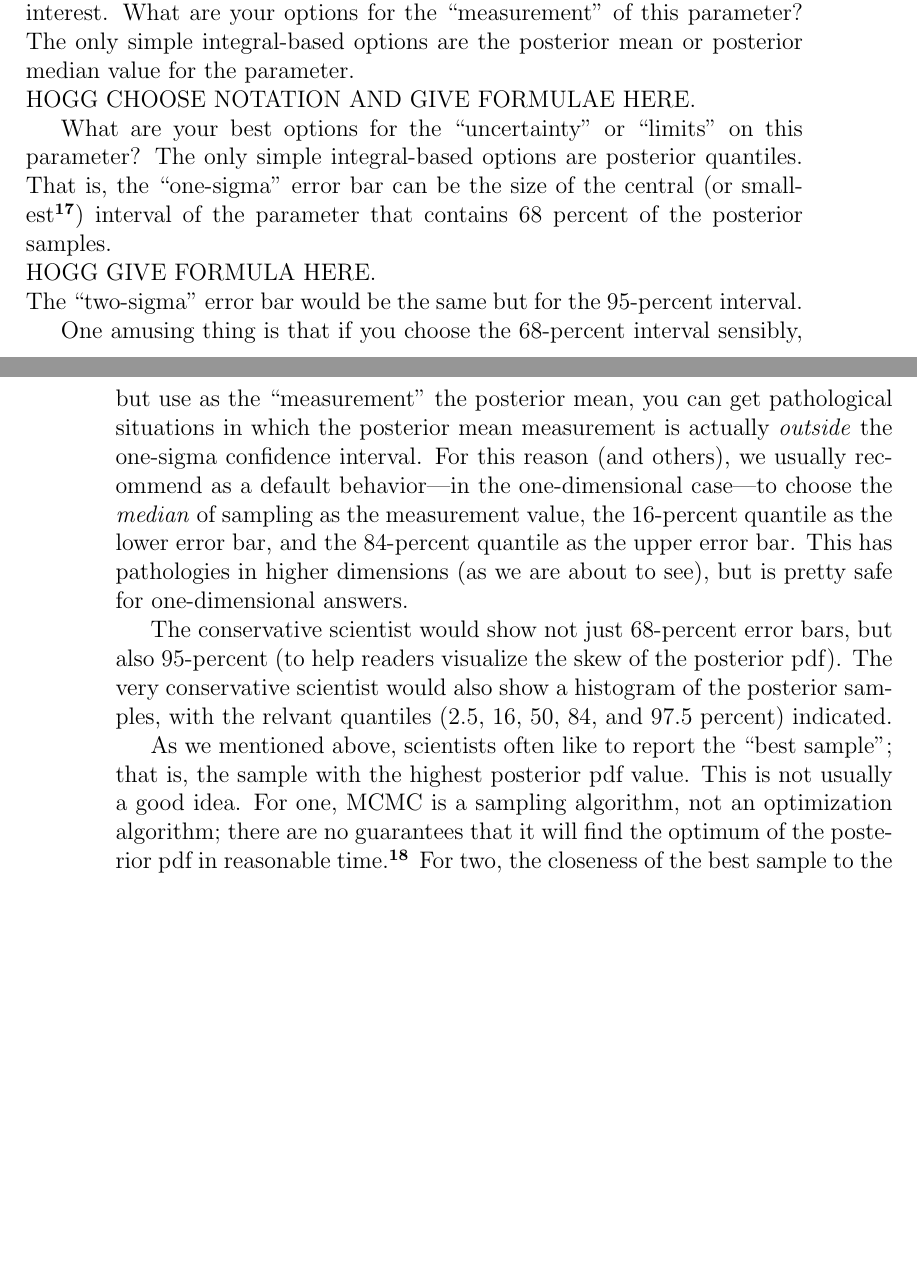
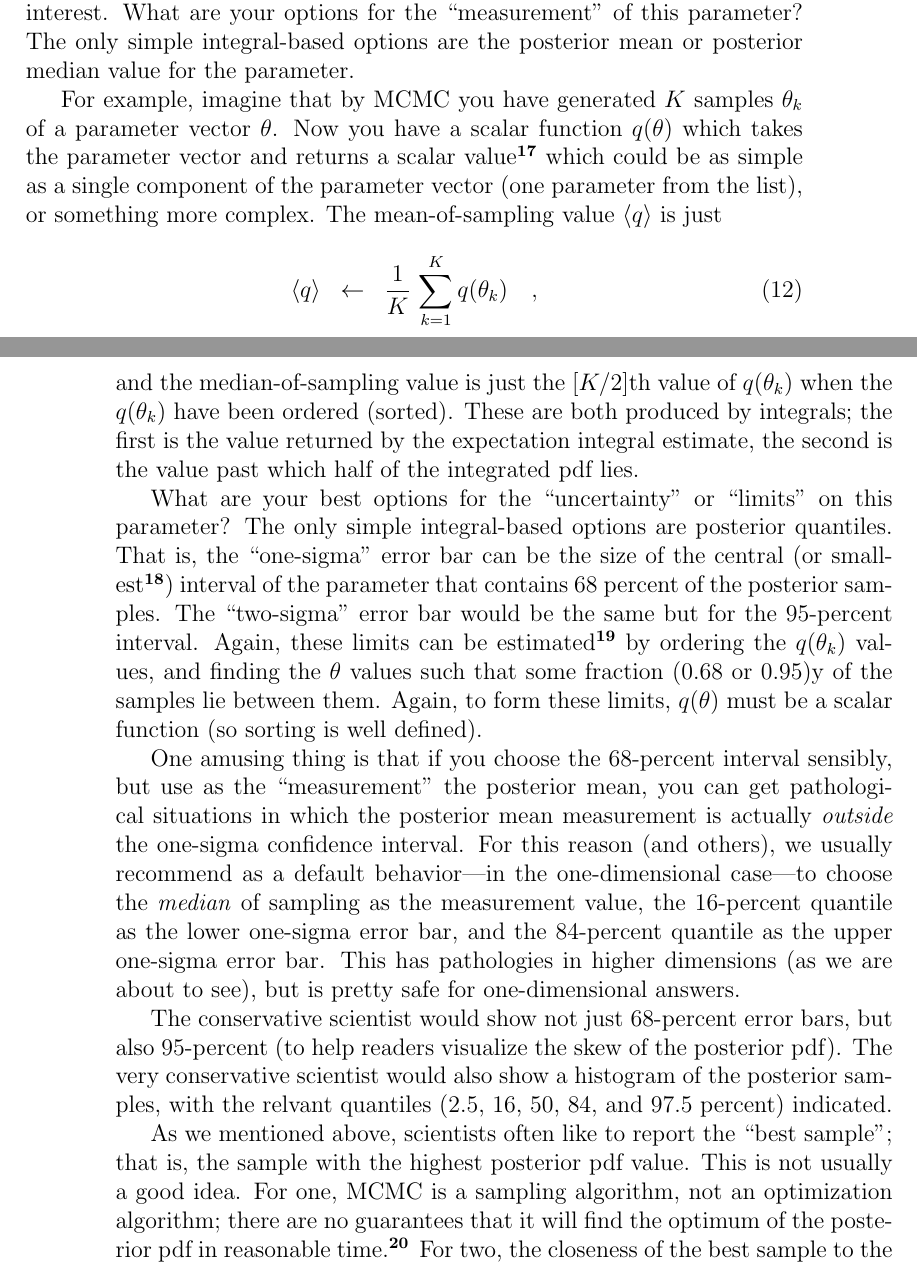
Before and after one commit to davidwhogg/mcmc, a LaTeX paper (mcmc.tex, which reads styles/dar.tex): two parts of pages 7 and 8 of 21 before the commit and two parts of pages 7 and 8 of 22 after it, joined at a grey line, cut so that both start at the same text, the shorter picture padded with empty space. Compiled offline with pdfLaTeX.

Commit message:
estimators

```diff
--- a/mcmc.tex
+++ b/mcmc.tex
@@ -429,15 +430,45 @@ You have a model with a small number of parameters (say three-ish),
 What are your options for the ``measurement'' of this parameter?
 The only simple integral-based options are the posterior mean
   or posterior median value for the parameter.
-\\HOGG CHOOSE NOTATION AND GIVE FORMULAE HERE.
+
+For example,
+  imagine that by MCMC you have generated
+  $K$ samples $\pars_k$ of a parameter vector $\pars$.
+Now you have a scalar function $q(\theta)$ which takes the parameter vector
+  and returns a scalar value%
+  \note{For the median-of-sampling value, $q(\theta)$ needs to return a scalar,
+  but technically, for the mean-of-sampling, $q(\theta)$ can be a vector or something high-dimensional.}
+  which could be as simple as a single component of the parameter vector
+  (one parameter from the list),
+  or something more complex.
+The mean-of-sampling value $\mean{q}$ is just
+\begin{eqnarray}
+\mean{q} &\leftarrow& \frac{1}{K}\,\sum_{k=1}^K q(\theta_k)
+\quad ,
+\end{eqnarray}
+  and the median-of-sampling value is just the $[K/2]$th value of $q(\theta_k)$
+  when the $q(\theta_k)$ have been ordered (sorted).
+These are both produced by integrals;
+  the first is the value returned by the expectation integral estimate,
+  the second is the value past which half of the integrated pdf lies.
 
 What are your best options for the ``uncertainty'' or ``limits'' on this parameter?
 The only simple integral-based options are posterior quantiles.
 That is, the ``one-sigma'' error bar can be the size of the central (or smallest%
   \note{HOGG shizzle about choosing quantiles}) interval of the parameter
   that contains 68 percent of the posterior samples.
-\\HOGG GIVE FORMULA HERE.\\
 The ``two-sigma'' error bar would be the same but for the 95-percent interval.
+Again, these limits can be estimated%
+  \note{One amusing thing about samplings,
+  which are so beloved of us probabilistic (Bayesian) reasoners,
+  is that anything we \emph{do} with a sampling,
+  like estimate an integral or a quantile,
+  is just an old-school frequentist estimator.
+  A frequentist estimator of a Bayesian quantity, to be sure, but a frequentist estimator nonetheless.}
+  by ordering the $q(\theta_k)$ values,
+  and finding the $\theta$ values such that some fraction (0.68 or 0.95)y
+  of the samples lie between them.
+Again, to form these limits, $q(\theta)$ must be a scalar function (so sorting is well defined).
 
 One amusing thing is that if you choose the 68-percent interval sensibly,
   but use as the ``measurement'' the posterior mean,
@@ -446,8 +477,8 @@ One amusing thing is that if you choose the 68-percent interval sensibly,
 For this reason (and others), we usually recommend as a default behavior%
   ---in the one-dimensional case---%
   to choose the \emph{median} of sampling as the measurement value,
-  the 16-percent quantile as the lower error bar,
-  and the 84-percent quantile as the upper error bar.
+  the 16-percent quantile as the lower one-sigma error bar,
+  and the 84-percent quantile as the upper one-sigma error bar.
 This has pathologies in higher dimensions (as we are about to see),
   but is pretty safe for one-dimensional answers.
 
--- a/styles/dar.tex
+++ b/styles/dar.tex
@@ -47,6 +47,7 @@
 \newcommand{\setof}[1]{\{{#1}\}}
 \newcommand{\dd}{\mathrm{d}}
 \newcommand{\given}{\,|\,}
+\newcommand{\mean}[1]{\left<{#1}\right>}
 
 % Headers
 \renewcommand{\MakeUppercase}[1]{#1}
```
Also changed, not shown: mcmc.tex (19 more changed lines).
